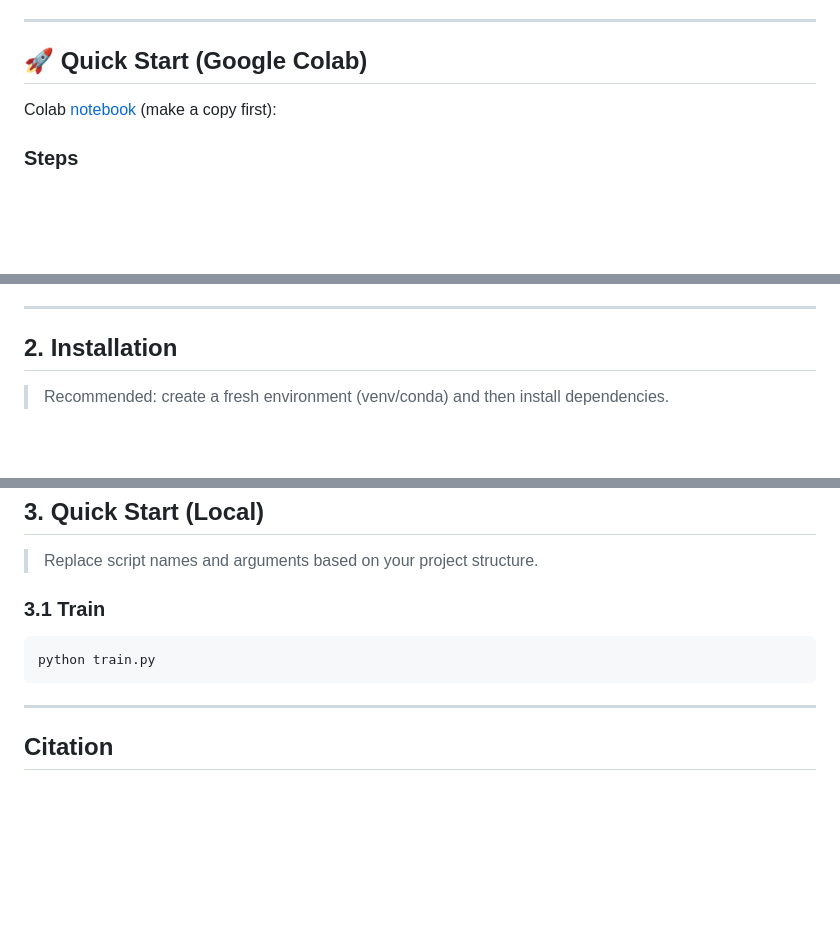
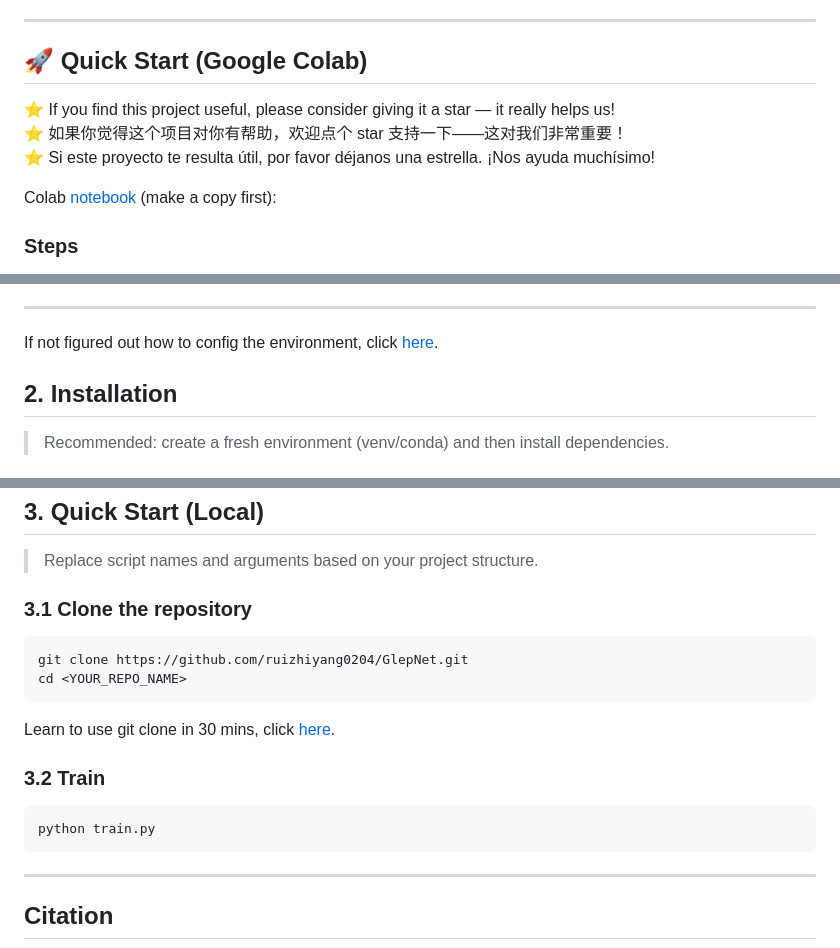
Before and after one commit to ruizhiyang0204/GlepNet, a Markdown page: README.md, 3 parts joined by grey strips. GitHub-like rendering; blank space fills up the shorter version.

Commit message:
Enhance README
Added multilingual star request and installation instructions.

````diff
--- a/README.md
+++ b/README.md
@@ -24,6 +24,10 @@ state-of-the-art methods on multiple EEG epilepsy datasets.
 ---
 
 ## 🚀 Quick Start (Google Colab)
+⭐ If you find this project useful, please consider giving it a star — it really helps us!<br>
+⭐ 如果你觉得这个项目对你有帮助，欢迎点个 star 支持一下——这对我们非常重要！<br>
+⭐ Si este proyecto te resulta útil, por favor déjanos una estrella. ¡Nos ayuda muchísimo!
+
 
 Colab [notebook](https://colab.research.google.com/drive/1HfiUz3VRv_2cuIiPZomr90FV_jeTtp4k?usp=sharing) (make a copy first):
 
@@ -52,6 +56,7 @@ Colab [notebook](https://colab.research.google.com/drive/1HfiUz3VRv_2cuIiPZomr90
   - scikit-learn==1.6.1
 
 ---
+If not figured out how to config the environment, click [here](https://www.bilibili.com/video/BV1bQ4y1n7sn/?share_source=copy_web&vd_source=7a2698aaea7e6b4678a416462d47d63d).
 
 ## 2. Installation
 
@@ -84,11 +90,20 @@ pip install scikit-learn==1.6.1
 
 > Replace script names and arguments based on your project structure.
 
-### 3.1 Train
+### 3.1 Clone the repository
+
+```
+git clone https://github.com/ruizhiyang0204/GlepNet.git
+cd <YOUR_REPO_NAME>
+```
+Learn to use git clone in 30 mins, click [here](https://www.bilibili.com/video/BV1Hkr7YYEh8/?share_source=copy_web&vd_source=7a2698aaea7e6b4678a416462d47d63d).
+
+### 3.2 Train
 
 ```
 python train.py
 ```
+
 ---
 
 
````
Also changed, not shown: other parts of README.md (+3 -2 lines).
